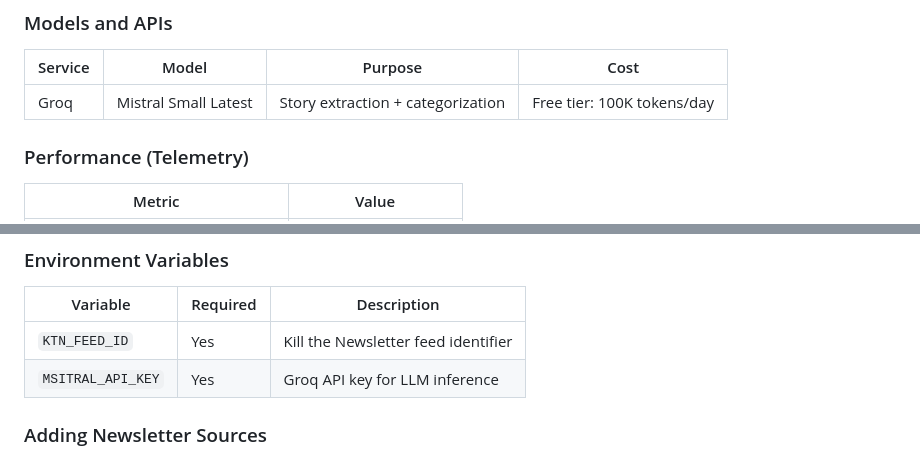
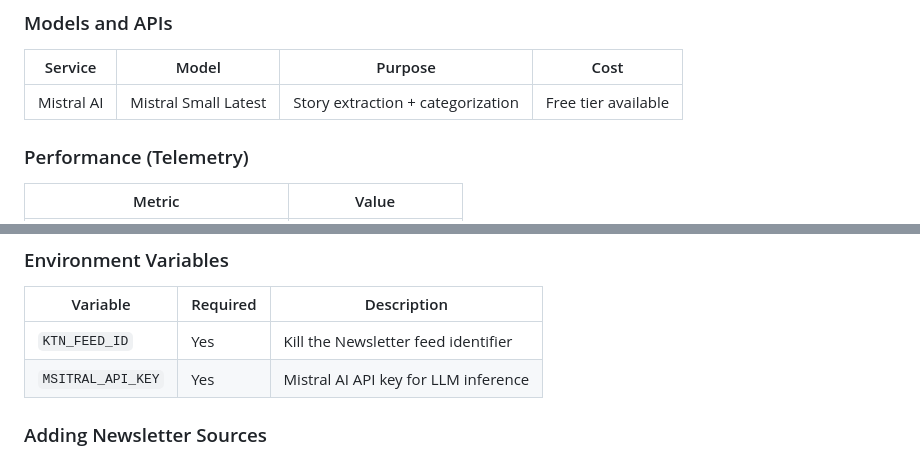
Before and after one commit to catinblue/node-ai, a Markdown page: README.md, 2 parts joined by grey strips. Rendered like a GitHub page.

```diff
--- a/README.md
+++ b/README.md
@@ -97,7 +97,7 @@ Kill the Newsletter feed (Atom XML)
 
 | Service | Model | Purpose | Cost |
 |---------|-------|---------|------|
-| Groq | Mistral Small Latest | Story extraction + categorization | Free tier: 100K tokens/day |
+| Mistral AI | Mistral Small Latest | Story extraction + categorization | Free tier available |
 
 ### Performance (Telemetry)
 
@@ -117,7 +117,7 @@ Kill the Newsletter feed (Atom XML)
 | Variable | Required | Description |
 |----------|----------|-------------|
 | `KTN_FEED_ID` | Yes | Kill the Newsletter feed identifier |
-| `MSITRAL_API_KEY` | Yes | Groq API key for LLM inference |
+| `MSITRAL_API_KEY` | Yes | Mistral AI API key for LLM inference |
 
 ### Adding Newsletter Sources
 
```
Also changed, not shown: other parts of README.md (+3 -3 lines).
